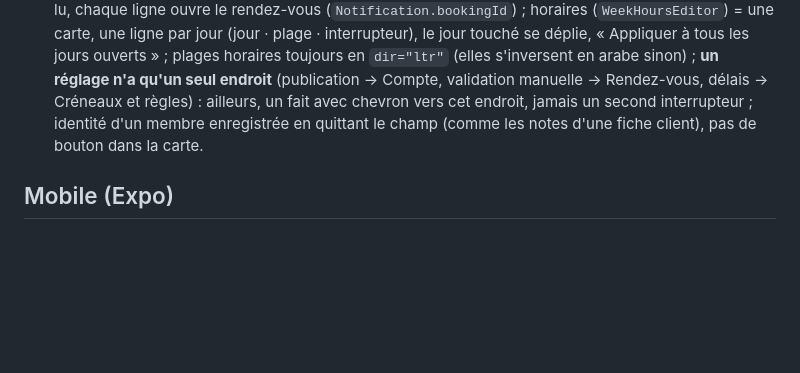
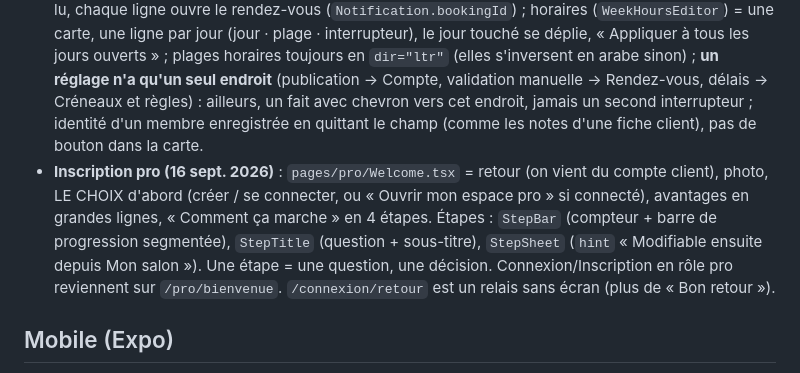
Before and after one commit to salondzpro/code, a Markdown page: CLAUDE.md, the part around the change. Drawn GitHub-style; blank space fills up the shorter version.

Commit message:
CLAUDE.md : conventions de l'inscription pro
Co-Authored-By: Claude Fable 5.1 <noreply@anthropic.com>
Claude-Session: https://claude.ai/code/session_011wPaqREmjooLmemjv6PDNg

```diff
--- a/CLAUDE.md
+++ b/CLAUDE.md
@@ -57,6 +57,7 @@ Monorepo pnpm : `apps/api` (Fastify), `apps/web` (Vite/React), `apps/mobile` (Ex
 - Un créneau horaire est un bouton de choix : rectangle arrondi (`--radius-slot`), jamais une pilule.
 - **Espace pro web façon outil du métier (Planity Pro, 14 sept. 2026)** : en-tête fixe `ProHeader` (menu → tiroir `.drw` avec toute la gestion et la pastille des demandes, salon au centre, « + » nouveau rendez-vous) sur `ProLayout` ; agenda vue jour en COLONNES par membre (`.agcol` / `.agb` / `.agoff`, 72 px par heure, tap sur un vide = création à cette heure pour ce membre, en-tête des colonnes `sticky` HORS du carrousel) ; formulaire de rendez-vous en lignes qui s'ouvrent en feuille (client cherché dans la clientèle avant d'être saisi) ; fiches de rendez-vous (pro, fenêtre d'agenda, client, confirmation, récapitulatif) en `FactRow` (`components/BookingFacts.tsx`) : une ligne par fait, prix d'une prestation unique jamais répété. Le mobile (Expo) n'a PAS encore cette refonte.
 - **Conventions issues de l'audit page par page (16 sept. 2026)** : état vide = `EmptyState` avec `icon` (disque neutre, titre, phrase, au plus une action), jamais un paragraphe nu ; notifications (`pages/AccountNotifications.tsx`, client et pro) groupées par jour avec icône par type et point non lu, chaque ligne ouvre le rendez-vous (`Notification.bookingId`) ; horaires (`WeekHoursEditor`) = une carte, une ligne par jour (jour · plage · interrupteur), le jour touché se déplie, « Appliquer à tous les jours ouverts » ; plages horaires toujours en `dir="ltr"` (elles s'inversent en arabe sinon) ; **un réglage n'a qu'un seul endroit** (publication → Compte, validation manuelle → Rendez-vous, délais → Créneaux et règles) : ailleurs, un fait avec chevron vers cet endroit, jamais un second interrupteur ; identité d'un membre enregistrée en quittant le champ (comme les notes d'une fiche client), pas de bouton dans la carte.
+- **Inscription pro (16 sept. 2026)** : `pages/pro/Welcome.tsx` = retour (on vient du compte client), photo, LE CHOIX d'abord (créer / se connecter, ou « Ouvrir mon espace pro » si connecté), avantages en grandes lignes, « Comment ça marche » en 4 étapes. Étapes : `StepBar` (compteur + barre de progression segmentée), `StepTitle` (question + sous-titre), `StepSheet` (`hint` « Modifiable ensuite depuis Mon salon »). Une étape = une question, une décision. Connexion/Inscription en rôle pro reviennent sur `/pro/bienvenue`. `/connexion/retour` est un relais sans écran (plus de « Bon retour »).
 
 ## Mobile (Expo)
 - Vérification visuelle sans appareil : `npx expo start --web --port 8082` depuis `apps/mobile` (react-native-web), captures 390×844 avec playwright-core. Ajouter `http://localhost:8082` à `CORS_ORIGINS` du `.env` de l'API.
```
